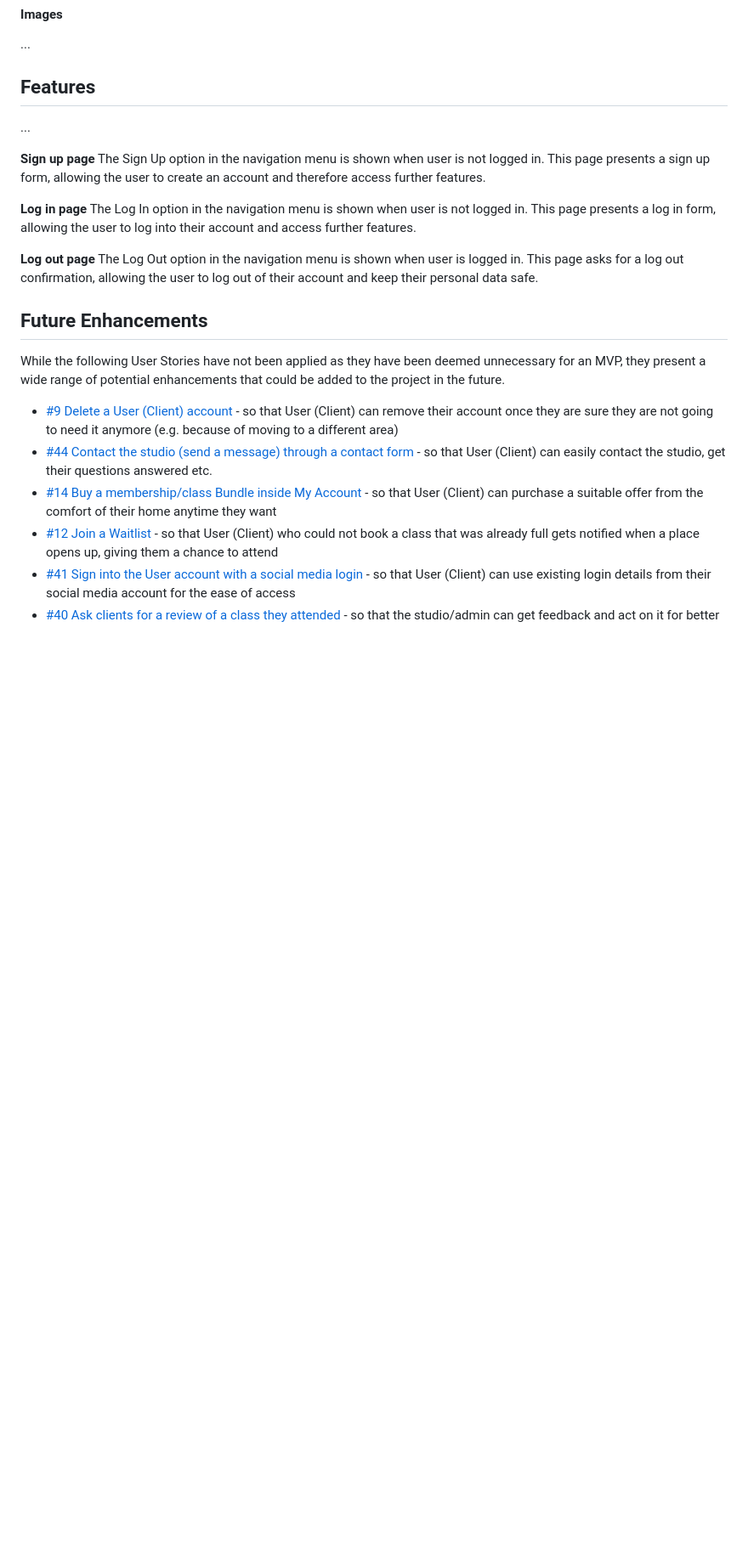
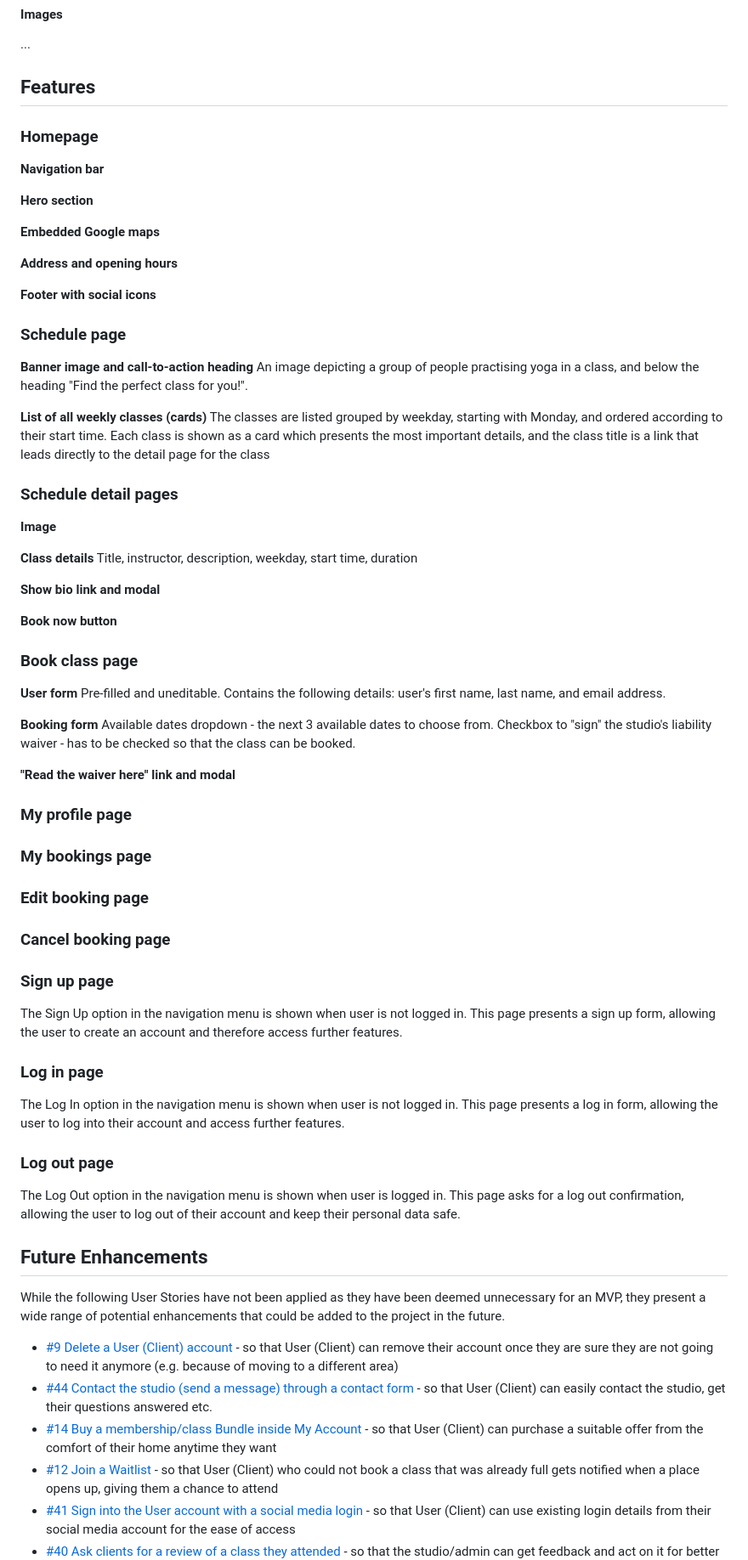
Before and after one commit to Agnieszka-21/namaste-django, a Markdown page: README.md, the part around the change printed below. Shown: that part at 85% size. Rendered like a GitHub page; blank space fills up the shorter version.

Commit message:
Update the Surface Plane section of README, add screenshots

```diff
--- a/README.md
+++ b/README.md
@@ -231,15 +231,64 @@ You can see the models and the relationships between them in the following datab
 ...
 
 ## Features
-...
 
-__Sign up page__
+### Homepage
+
+__Navigation bar__
+
+__Hero section__
+
+__Embedded Google maps__
+
+__Address and opening hours__
+
+__Footer with social icons__
+
+### Schedule page
+
+__Banner image and call-to-action heading__
+An image depicting a group of people practising yoga in a class, and below the heading "Find the perfect class for you!".
+
+__List of all weekly classes (cards)__
+The classes are listed grouped by weekday, starting with Monday, and ordered according to their start time. Each class is shown as a card which presents the most important details, and the class title is a link that leads directly to the detail page for the class
+
+### Schedule detail pages
+
+__Image__
+
+__Class details__
+Title, instructor, description, weekday, start time, duration
+
+__Show bio link and modal__
+
+__Book now button__
+
+### Book class page
+
+__User form__
+Pre-filled and uneditable. Contains the following details: user's first name, last name, and email address.
+
+__Booking form__
+Available dates dropdown - the next 3 available dates to choose from.
+Checkbox to "sign" the studio's liability waiver - has to be checked so that the class can be booked.
+
+__"Read the waiver here" link and modal__
+
+### My profile page
+
+### My bookings page
+
+### Edit booking page
+
+### Cancel booking page
+
+### Sign up page
 The Sign Up option in the navigation menu is shown when user is not logged in. This page presents a sign up form, allowing the user to create an account and therefore access further features.
 
-__Log in page__
+### Log in page
 The Log In option in the navigation menu is shown when user is not logged in. This page presents a log in  form, allowing the user to log into their account and access further features.
 
-__Log out page__
+### Log out page
 The Log Out option in the navigation menu is shown when user is logged in. This page asks for a log out confirmation, allowing the user to log out of their account and keep their personal data safe.
 
 
```
Also changed, not shown: other parts of README.md (+10 -9 lines), assets/screenshots/amiresponsive.png (added).
